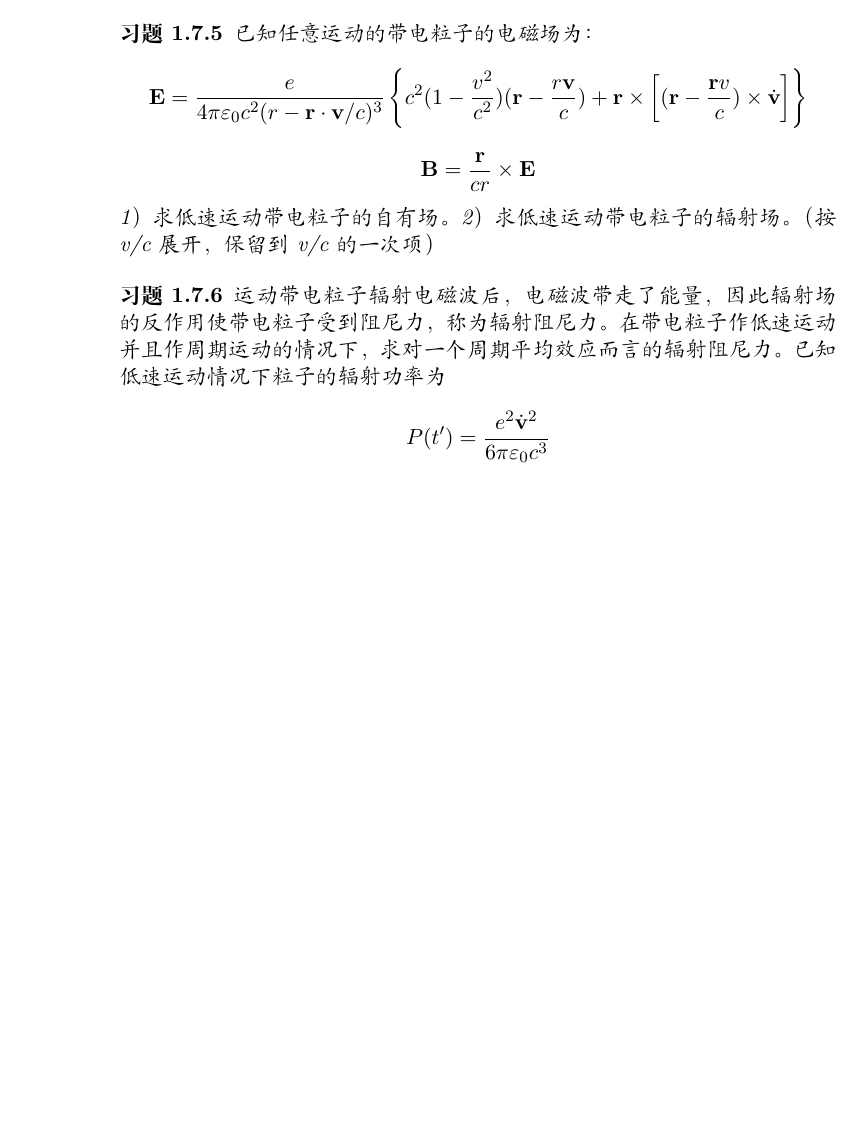
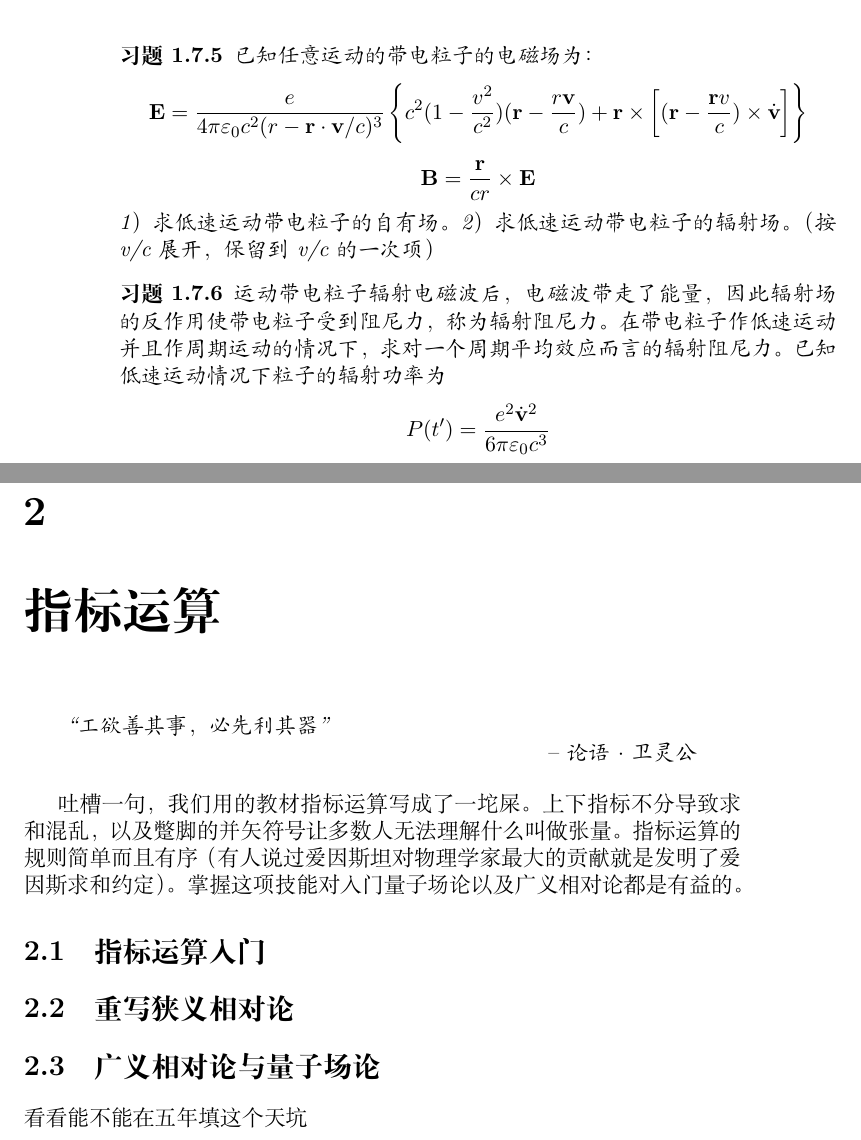
Before and after one commit to Manifold7/Electrodynamics_JLU, a LaTeX book (LaTeX/book-template.tex): part of page 18 of 18 before the commit and two parts of pages 18 and 19 of 19 after it, the two joined at a grey line, cut so that both start at the same text, the shorter picture padded with empty space. Compiled offline with XeLaTeX.

Commit message:
增加第二章内容，完成部分相对论习题
完成了相对论以及相互作用部分的所有文字习题。

```diff
--- a/LaTeX/book-template.tex
+++ b/LaTeX/book-template.tex
@@ -157,4 +156,20 @@ and there was light
 
 \input{section_7.tex}
 
+\chapter{指标运算}
+
+\begin{chapquote}{\textit{论语·卫灵公}}
+  ``工欲善其事，必先利其器
+  ''
+\end{chapquote}
+
+吐槽一句，我们用的教材指标运算写成了一坨屎。
+上下指标不分导致求和混乱，以及蹩脚的并矢符号让多数人无法理解什么叫做张量。
+指标运算的规则简单而且有序（有人说过爱因斯坦对物理学家最大的贡献就是发明了爱因斯求和约定）。
+掌握这项技能对入门量子场论以及广义相对论都是有益的。
+\section{指标运算入门}
+\section{重写狭义相对论}
+\section{广义相对论与量子场论}
+看看能不能在五年填这个天坑
+
 \end{document}
```
Also changed, not shown: LaTeX/section_6.tex (+13 -0 lines), LaTeX/section_7.tex (+5 -0 lines), LaTeX/book-template.pdf, LaTeX/book-template.tex (5 more changed lines), 5 other files.
